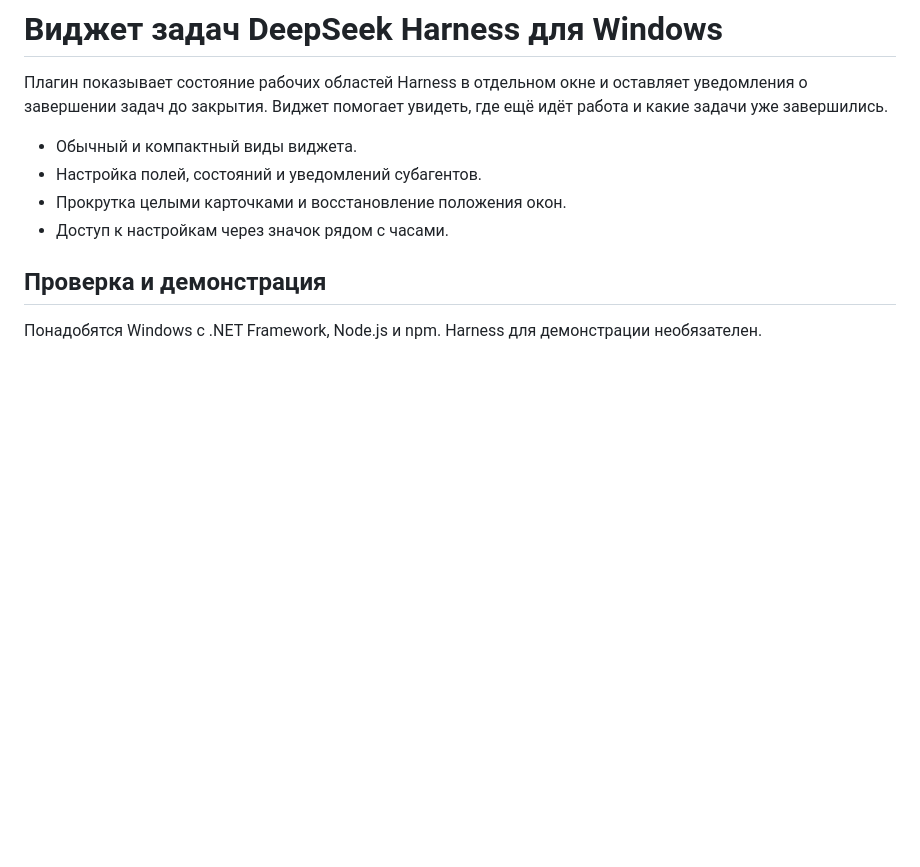
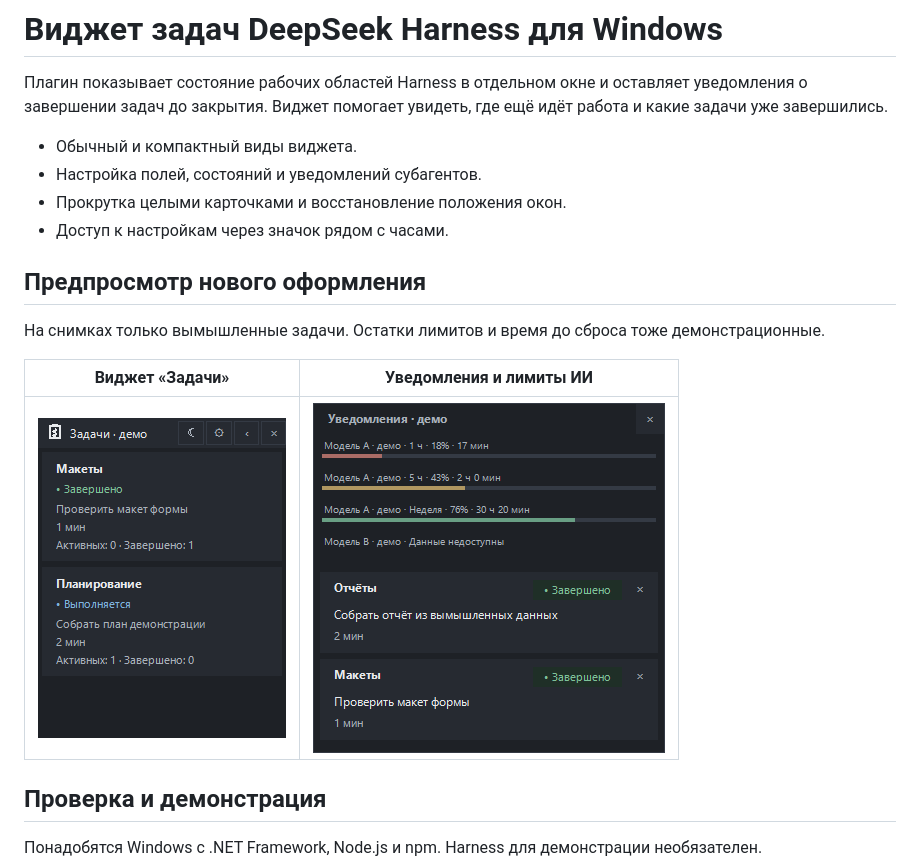
Before and after one commit to shumkiiv/harness-workspace-notifications, a Markdown page: README.md, the part around the change. Rendered like a GitHub page; pictures changed too: docs/screenshots/notifications-dark.png (added), docs/screenshots/tasks-dark.png (added); blank space fills up the shorter version.

Commit message:
Show synthetic task and notification previews

```diff
--- a/README.md
+++ b/README.md
@@ -6,6 +6,14 @@
 - Настройка полей, состояний и уведомлений субагентов.
 - Прокрутка целыми карточками и восстановление положения окон.
 - Доступ к настройкам через значок рядом с часами.
+
+## Предпросмотр нового оформления
+
+На снимках только вымышленные задачи. Остатки лимитов и время до сброса тоже демонстрационные.
+
+| Виджет «Задачи» | Уведомления и лимиты ИИ |
+| --- | --- |
+| ![Тёмный виджет задач с демонстрационными карточками](docs/screenshots/tasks-dark.png) | ![Тёмное окно уведомлений с верхней панелью демонстрационных лимитов](docs/screenshots/notifications-dark.png) |
 
 ## Проверка и демонстрация
 
```
